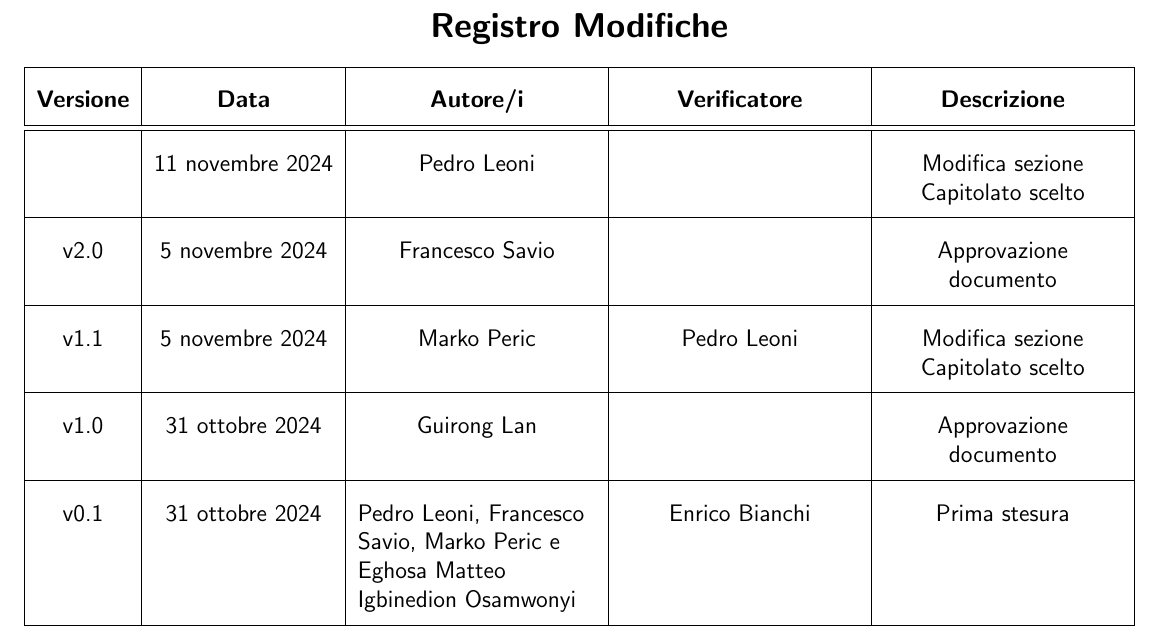
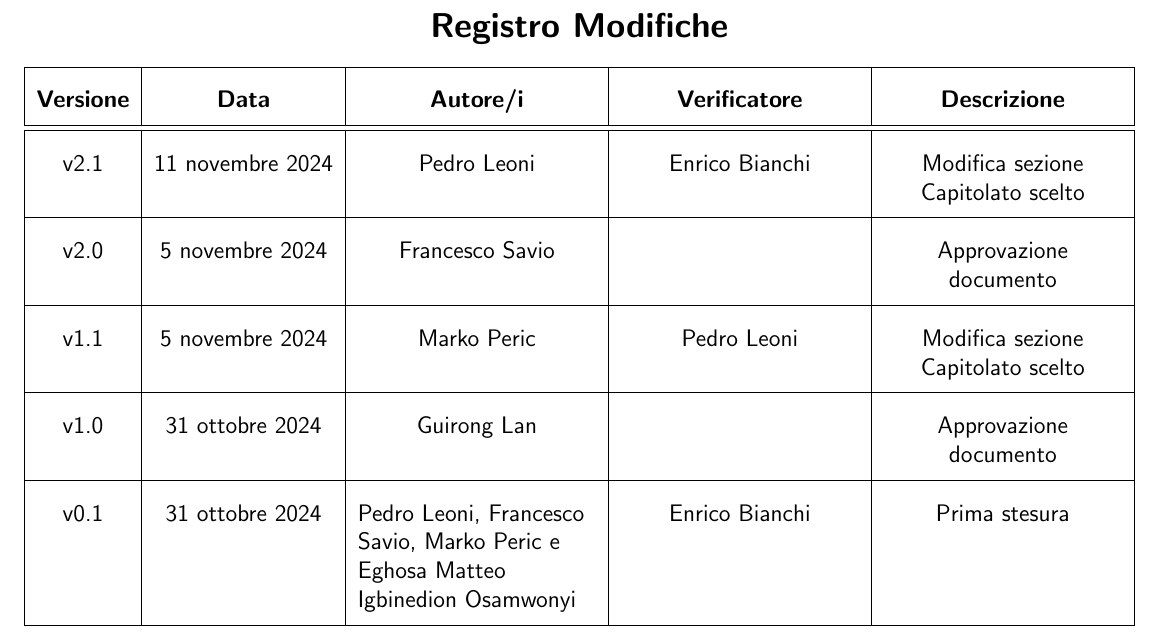
Before and after one commit to Pedro-Leonii/SorgentiDocumentazione, a LaTeX document (Candidatura/Valutazione_Capitolati-v2_1.tex): part of page 2 of 15, cut so that both start at the same text. Compiled offline with pdfLaTeX.

Commit message:
Revisione valutazione capitolati, v2.1

```diff
--- a/Candidatura/Valutazione_Capitolati-v2_0.tex
+++ b/Candidatura/Valutazione_Capitolati-v2_1.tex
@@ -14,7 +14,7 @@
 
 %--------------------VARIABILI--------------------
 \def\logo{../Immagini/logo.jpeg}
-\def\ultima-versione{v2.0}
+\def\ultima-versione{v2.1}
 \def\titolo{Valutazione Capitolati }
 %------------------------------------------------
 
@@ -78,13 +78,13 @@
             \textbf{\normalsize Verificatore} &
             \textbf{\normalsize Descrizione} \\
         \hline \hline
-         &
+        \ultima-versione &
         11 novembre 2024 &
         Pedro Leoni &
-        &
+        Enrico Bianchi&
         Modifica sezione \hyperref[sec:caps]{Capitolato scelto} \\
         \hline
-        \ultima-versione &
+        v2.0 &
         5 novembre 2024 &
         Francesco Savio &
         &
```
